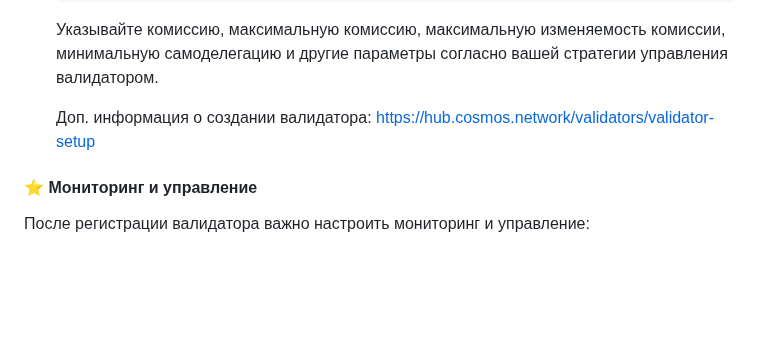
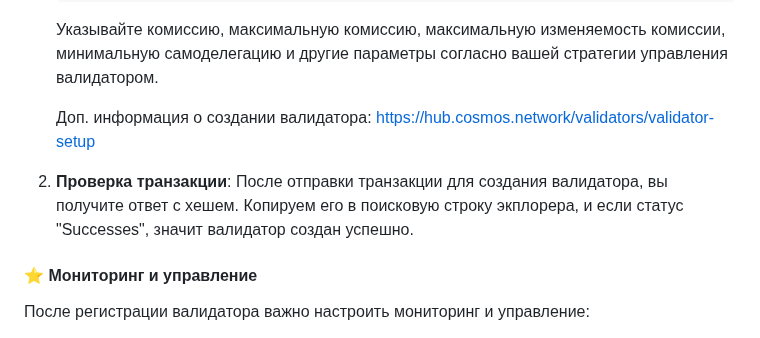
Before and after one commit to 0ndrec/onchain, a Markdown page: guides/warden_protocol_testnet.md, the part around the change. Rendered like a GitHub page; blank space fills up the shorter version.

```diff
--- a/guides/warden_protocol_testnet.md
+++ b/guides/warden_protocol_testnet.md
@@ -120,6 +120,10 @@ wardend init --chain-id=buenavista-1 --moniker="<your-node-name>" --validator-ke
 
    Доп. информация о создании валидатора: https://hub.cosmos.network/validators/validator-setup
 
+2. **Проверка транзакции**:
+   После отправки транзакции для создания валидатора, вы получите ответ с хешем. Копируем его в поисковую строку экплорера, и если статус "Successes", значит валидатор создан успешно.
+
+
 #### ⭐ Мониторинг и управление
 После регистрации валидатора важно настроить мониторинг и управление:
 
```
